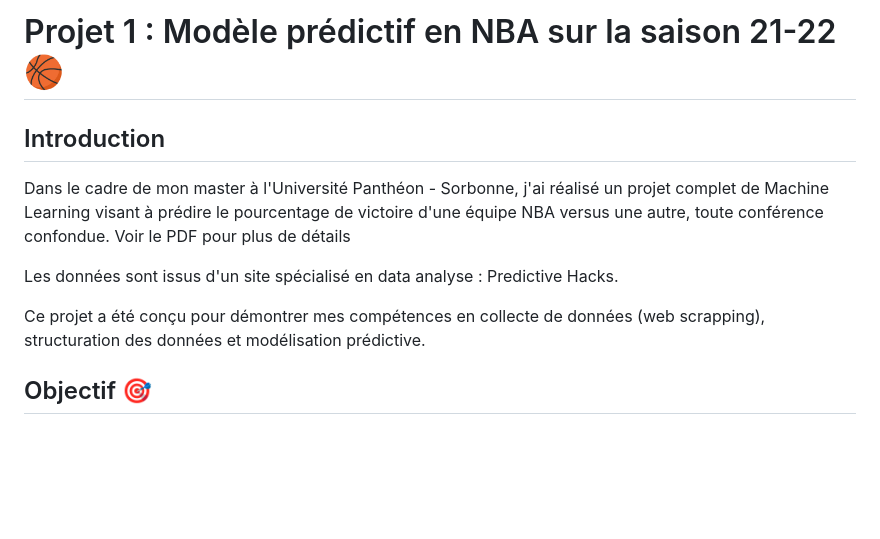
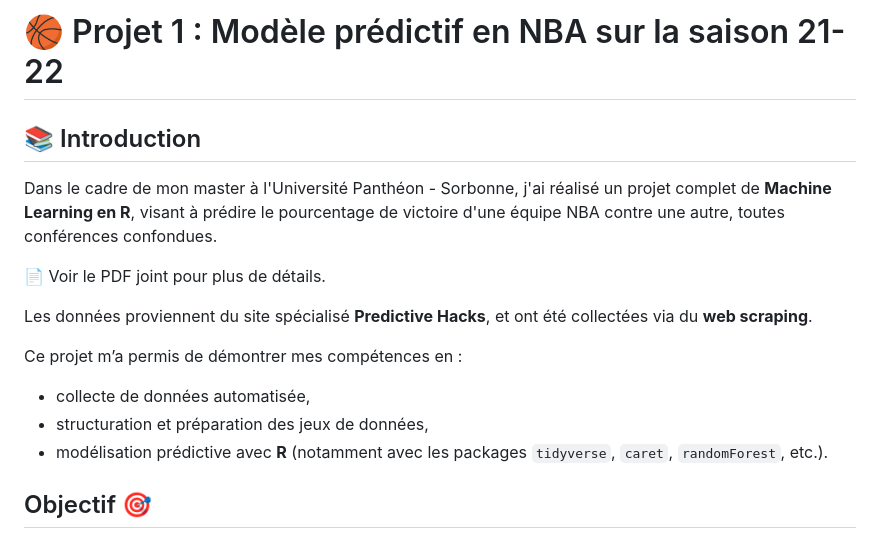
Before and after one commit to octavewagner/OctaveWagner-portfolio, a Markdown page: Projet 2 - Sorbonne/README.md, the part around the change. Drawn GitHub-style; blank space fills up the shorter version.

```diff
--- a/Projet 2 - Sorbonne/README.md
+++ b/Projet 2 - Sorbonne/README.md
@@ -1,11 +1,18 @@
-# Projet 1 : Modèle prédictif en NBA sur la saison 21-22 🏀
+# 🏀 Projet 1 : Modèle prédictif en NBA sur la saison 21-22
 
-## Introduction
-Dans le cadre de mon master à l'Université Panthéon - Sorbonne, j'ai réalisé un projet complet de Machine Learning visant à prédire le pourcentage de victoire d'une équipe NBA versus une autre, toute conférence confondue. Voir le PDF pour plus de détails
+## 📚 Introduction
 
-Les données sont issus d'un site spécialisé en data analyse : Predictive Hacks.
+Dans le cadre de mon master à l'Université Panthéon - Sorbonne, j'ai réalisé un projet complet de **Machine Learning en R**, visant à prédire le pourcentage de victoire d'une équipe NBA contre une autre, toutes conférences confondues.
 
-Ce projet a été conçu pour démontrer mes compétences en collecte de données (web scrapping), structuration des données et modélisation prédictive.
+📄 Voir le PDF joint pour plus de détails.
+
+Les données proviennent du site spécialisé **Predictive Hacks**, et ont été collectées via du **web scraping**.
+
+Ce projet m’a permis de démontrer mes compétences en :
+- collecte de données automatisée,
+- structuration et préparation des jeux de données,
+- modélisation prédictive avec **R** (notamment avec les packages `tidyverse`, `caret`, `randomForest`, etc.).
+
 
 ## Objectif 🎯
 L'objectif principal de ce projet était de construire l'un des meilleurs modèles prédictifs possibles.
```
